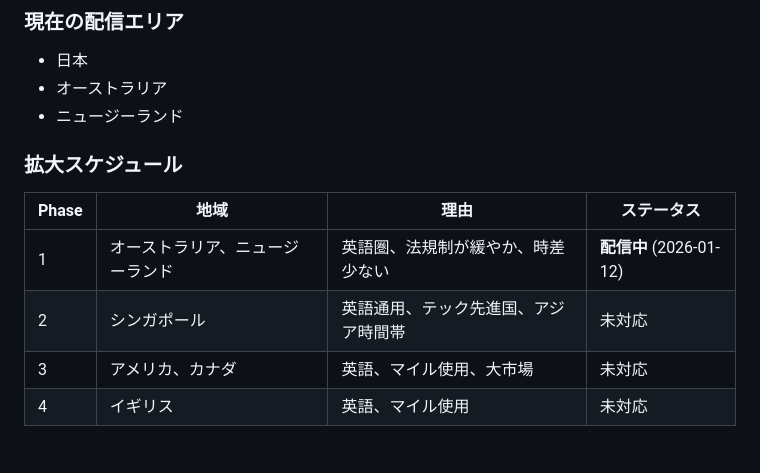
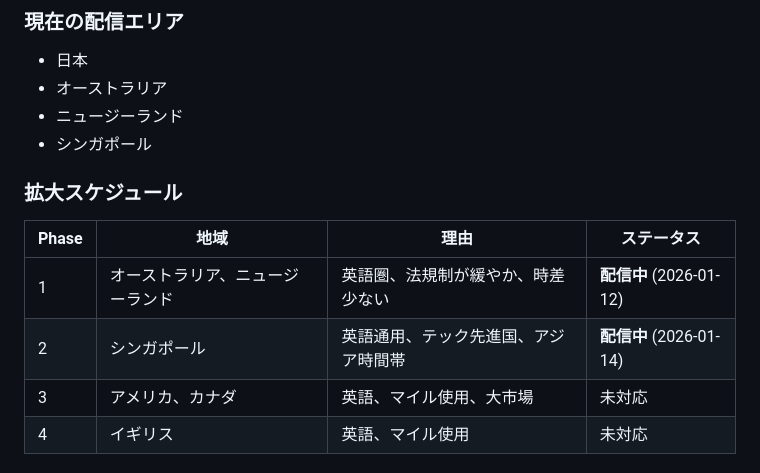
Before and after one commit to sawasige/runrun-ios, a Markdown page: README.md, the part around the change. GitHub-like rendering.

Commit message:
シンガポールを配信エリアに追加
Phase 2完了: シンガポールでの配信を開始

Co-Authored-By: Claude Opus 4.5 <noreply@anthropic.com>

```diff
--- a/README.md
+++ b/README.md
@@ -204,13 +204,14 @@ AnalyticsService.logEvent("event_name", parameters: ["key": "value"])
 - 日本
 - オーストラリア
 - ニュージーランド
+- シンガポール
 
 ### 拡大スケジュール
 
 | Phase | 地域 | 理由 | ステータス |
 |-------|------|------|-----------|
 | 1 | オーストラリア、ニュージーランド | 英語圏、法規制が緩やか、時差少ない | **配信中** (2026-01-12) |
-| 2 | シンガポール | 英語通用、テック先進国、アジア時間帯 | 未対応 |
+| 2 | シンガポール | 英語通用、テック先進国、アジア時間帯 | **配信中** (2026-01-14) |
 | 3 | アメリカ、カナダ | 英語、マイル使用、大市場 | 未対応 |
 | 4 | イギリス | 英語、マイル使用 | 未対応 |
 
```
